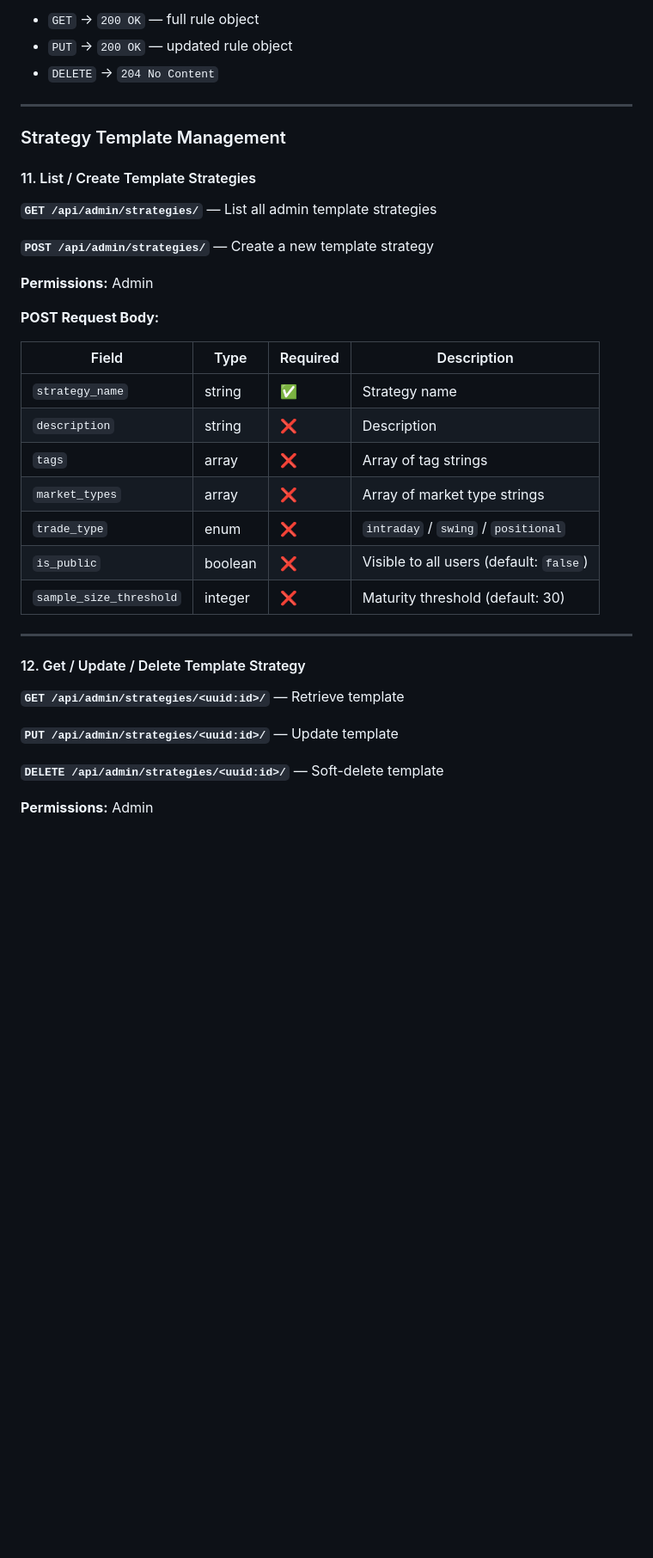
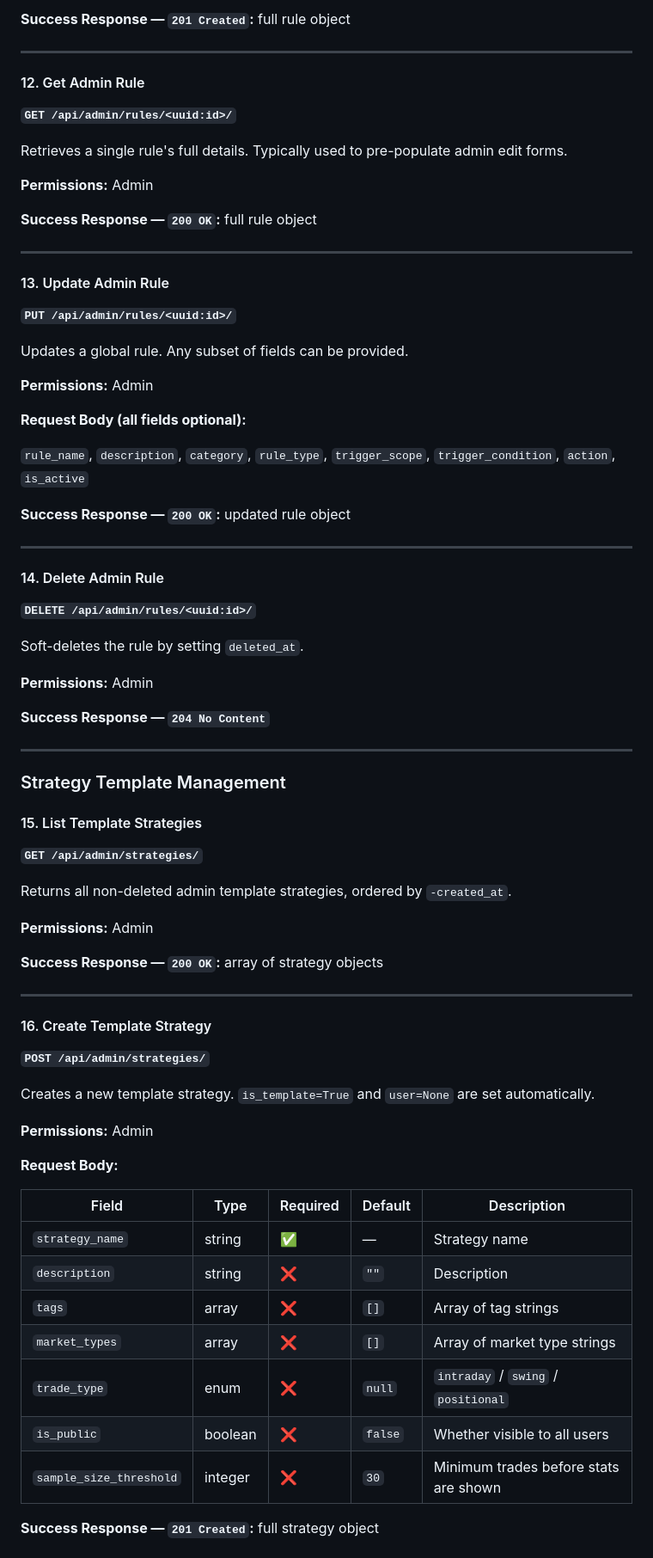
Before and after one commit to armmoon4/bitsoftrade, a Markdown page: API Documentation/Admin Panel API Documentation.md, the part around one of its changes. Shown at 86% size. GitHub-like rendering; blank space fills up the shorter version.

```diff
--- a/API Documentation/Admin Panel API Documentation.md
+++ b/API Documentation/Admin Panel API Documentation.md
@@ -312,40 +320,81 @@ Creates a new admin account.
 
-- `GET` → `200 OK` — full rule object
-- `PUT` → `200 OK` — updated rule object
-- `DELETE` → `204 No Content`
+**Success Response — `201 Created`:** full rule object
+
+---
+
+#### 12. Get Admin Rule
+
+**`GET /api/admin/rules/<uuid:id>/`**
+
+Retrieves a single rule's full details. Typically used to pre-populate admin edit forms.
+
+**Permissions:** Admin
+
+**Success Response — `200 OK`:** full rule object
+
+---
+
+#### 13. Update Admin Rule
+
+**`PUT /api/admin/rules/<uuid:id>/`**
+
+Updates a global rule. Any subset of fields can be provided.
+
+**Permissions:** Admin
+
+**Request Body (all fields optional):**
+
+`rule_name`, `description`, `category`, `rule_type`, `trigger_scope`, `trigger_condition`, `action`, `is_active`
+
+**Success Response — `200 OK`:** updated rule object
+
+---
+
+#### 14. Delete Admin Rule
+
+**`DELETE /api/admin/rules/<uuid:id>/`**
+
+Soft-deletes the rule by setting `deleted_at`.
+
+**Permissions:** Admin
+
+**Success Response — `204 No Content`**
 
 ---
 
 ### Strategy Template Management
 
-#### 11. List / Create Template Strategies
+#### 15. List Template Strategies
 
-**`GET /api/admin/strategies/`** — List all admin template strategies
+**`GET /api/admin/strategies/`**
 
-**`POST /api/admin/strategies/`** — Create a new template strategy
+Returns all non-deleted admin template strategies, ordered by `-created_at`.
 
 **Permissions:** Admin
 
-**POST Request Body:**
-
-| Field                   | Type    | Required | Description                             |
-|-------------------------|---------|----------|-----------------------------------------|
-| `strategy_name`         | string  | ✅        | Strategy name                           |
-| `description`           | string  | ❌        | Description                             |
-| `tags`                  | array   | ❌        | Array of tag strings                    |
-| `market_types`          | array   | ❌        | Array of market type strings            |
-| `trade_type`            | enum    | ❌        | `intraday` / `swing` / `positional`     |
-| `is_public`             | boolean | ❌        | Visible to all users (default: `false`) |
-| `sample_size_threshold` | integer | ❌        | Maturity threshold (default: 30)        |
+**Success Response — `200 OK`:** array of strategy objects
 
 ---
 
-#### 12. Get / Update / Delete Template Strategy
+#### 16. Create Template Strategy
 
-**`GET /api/admin/strategies/<uuid:id>/`** — Retrieve template
+**`POST /api/admin/strategies/`**
 
-**`PUT /api/admin/strategies/<uuid:id>/`** — Update template
-
-**`DELETE /api/admin/strategies/<uuid:id>/`** — Soft-delete template
+Creates a new template strategy. `is_template=True` and `user=None` are set automatically.
 
 **Permissions:** Admin
+
+**Request Body:**
+
+| Field                   | Type    | Required | Default | Description                              |
+|-------------------------|---------|----------|---------|------------------------------------------|
+| `strategy_name`         | string  | ✅        | —       | Strategy name                            |
+| `description`           | string  | ❌        | `""`    | Description                              |
+| `tags`                  | array   | ❌        | `[]`    | Array of tag strings                     |
+| `market_types`          | array   | ❌        | `[]`    | Array of market type strings             |
+| `trade_type`            | enum    | ❌        | `null`  | `intraday` / `swing` / `positional`      |
+| `is_public`             | boolean | ❌        | `false` | Whether visible to all users             |
+| `sample_size_threshold` | integer | ❌        | `30`    | Minimum trades before stats are shown    |
+
+**Success Response — `201 Created`:** full strategy object
+
```
Also changed, not shown: other parts of API Documentation/Admin Panel API Documentation.md (+108 -58 lines).
